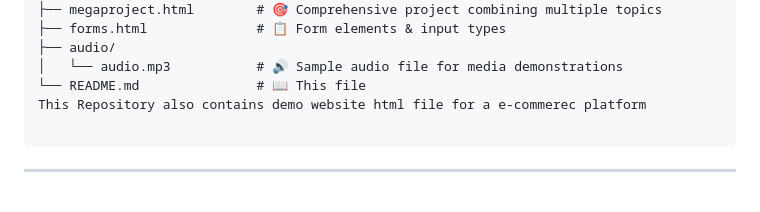
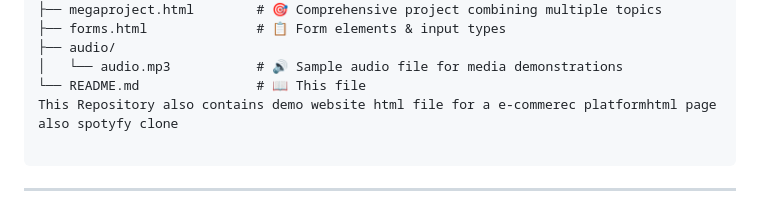
Before and after one commit to uniquedevX/HTML-LEARNING-NOTES-PRACTICAL-WEB-DEVLOPMENT-PHASE-1-AND-A-PROJECT, a Markdown page: README.md, the part around the change. Drawn GitHub-style.

Commit message:
Update README with project details and corrections
Corrected a typo and added a mention of a Spotify clone.

````diff
--- a/README.md
+++ b/README.md
@@ -32,7 +32,8 @@ Practice On HTML/
 ├── audio/
 │   └── audio.mp3           # 🔊 Sample audio file for media demonstrations
 └── README.md               # 📖 This file
-This Repository also contains demo website html file for a e-commerec platform
+This Repository also contains demo website html file for a e-commerec platformhtml page
+also spotyfy clone
 
 ```
 
````
